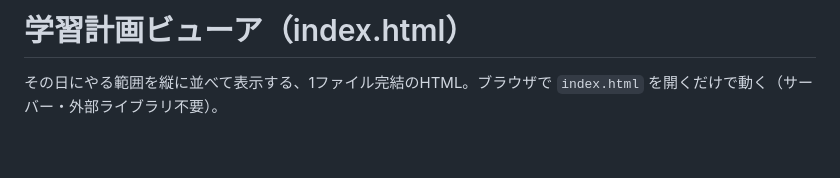
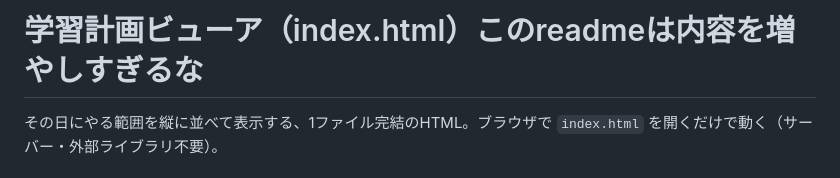
Before and after one commit to Himynameis-maker/Kanshi, a Markdown page: README.md, the part around the change. Drawn GitHub-style; blank space fills up the shorter version.

```diff
--- a/README.md
+++ b/README.md
@@ -1,4 +1,4 @@
-# 学習計画ビューア（index.html）
+# 学習計画ビューア（index.html）このreadmeは内容を増やしすぎるな
 
 その日にやる範囲を縦に並べて表示する、1ファイル完結のHTML。ブラウザで `index.html` を開くだけで動く（サーバー・外部ライブラリ不要）。
 
```
